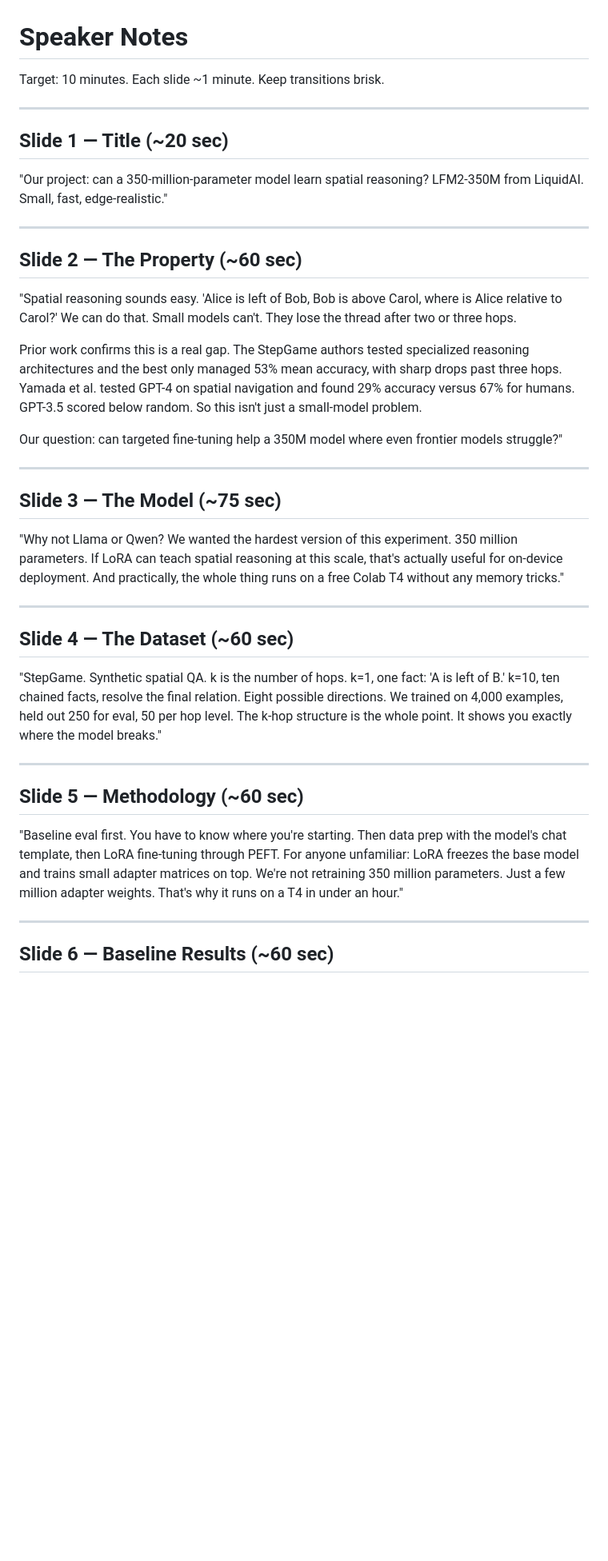
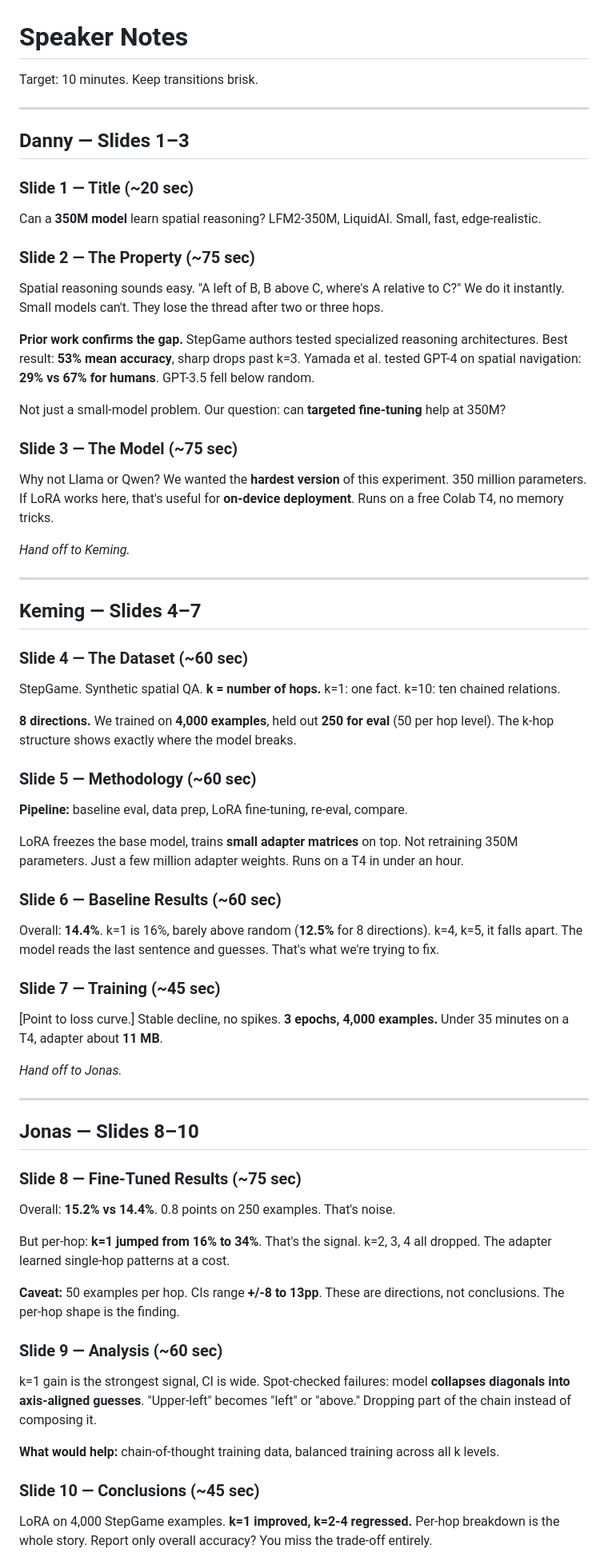
Before and after one commit to spatialft/spatialft.github.io, a Markdown page: docs/speaker-notes.md, the part around one of its changes. Shown at 80% size. GitHub-like rendering; blank space fills up the shorter version.

```diff
--- a/docs/speaker-notes.md
+++ b/docs/speaker-notes.md
@@ -1,42 +1,74 @@
 # Speaker Notes
 
-Target: 10 minutes. Each slide ~1 minute. Keep transitions brisk.
+Target: 10 minutes. Keep transitions brisk.
 
 ---
 
-## Slide 1 — Title (~20 sec)
+## Danny — Slides 1–3
 
-"Our project: can a 350-million-parameter model learn spatial reasoning? LFM2-350M from LiquidAI. Small, fast, edge-realistic."
+### Slide 1 — Title (~20 sec)
+
+Can a **350M model** learn spatial reasoning? LFM2-350M, LiquidAI. Small, fast, edge-realistic.
+
+### Slide 2 — The Property (~75 sec)
+
+Spatial reasoning sounds easy. "A left of B, B above C, where's A relative to C?" We do it instantly. Small models can't. They lose the thread after two or three hops.
+
+**Prior work confirms the gap.** StepGame authors tested specialized reasoning architectures. Best result: **53% mean accuracy**, sharp drops past k=3. Yamada et al. tested GPT-4 on spatial navigation: **29% vs 67% for humans**. GPT-3.5 fell below random.
+
+Not just a small-model problem. Our question: can **targeted fine-tuning** help at 350M?
+
+### Slide 3 — The Model (~75 sec)
+
+Why not Llama or Qwen? We wanted the **hardest version** of this experiment. 350 million parameters. If LoRA works here, that's useful for **on-device deployment**. Runs on a free Colab T4, no memory tricks.
+
+*Hand off to Keming.*
 
 ---
 
-## Slide 2 — The Property (~60 sec)
+## Keming — Slides 4–7
 
-"Spatial reasoning sounds easy. 'Alice is left of Bob, Bob is above Carol, where is Alice relative to Carol?' We can do that. Small models can't. They lose the thread after two or three hops.
+### Slide 4 — The Dataset (~60 sec)
 
-Prior work confirms this is a real gap. The StepGame authors tested specialized reasoning architectures and the best only managed 53% mean accuracy, with sharp drops past three hops. Yamada et al. tested GPT-4 on spatial navigation and found 29% accuracy versus 67% for humans. GPT-3.5 scored below random. So this isn't just a small-model problem.
+StepGame. Synthetic spatial QA. **k = number of hops.** k=1: one fact. k=10: ten chained relations.
 
-Our question: can targeted fine-tuning help a 350M model where even frontier models struggle?"
+**8 directions.** We trained on **4,000 examples**, held out **250 for eval** (50 per hop level). The k-hop structure shows exactly where the model breaks.
+
+### Slide 5 — Methodology (~60 sec)
+
+**Pipeline:** baseline eval, data prep, LoRA fine-tuning, re-eval, compare.
+
+LoRA freezes the base model, trains **small adapter matrices** on top. Not retraining 350M parameters. Just a few million adapter weights. Runs on a T4 in under an hour.
+
+### Slide 6 — Baseline Results (~60 sec)
+
+Overall: **14.4%**. k=1 is 16%, barely above random (**12.5%** for 8 directions). k=4, k=5, it falls apart. The model reads the last sentence and guesses. That's what we're trying to fix.
+
+### Slide 7 — Training (~45 sec)
+
+[Point to loss curve.] Stable decline, no spikes. **3 epochs, 4,000 examples.** Under 35 minutes on a T4, adapter about **11 MB**.
+
+*Hand off to Jonas.*
 
 ---
 
-## Slide 3 — The Model (~75 sec)
+## Jonas — Slides 8–10
 
-"Why not Llama or Qwen? We wanted the hardest version of this experiment. 350 million parameters. If LoRA can teach spatial reasoning at this scale, that's actually useful for on-device deployment. And practically, the whole thing runs on a free Colab T4 without any memory tricks."
+### Slide 8 — Fine-Tuned Results (~75 sec)
 
----
+Overall: **15.2% vs 14.4%**. 0.8 points on 250 examples. That's noise.
 
-## Slide 4 — The Dataset (~60 sec)
+But per-hop: **k=1 jumped from 16% to 34%**. That's the signal. k=2, 3, 4 all dropped. The adapter learned single-hop patterns at a cost.
 
-"StepGame. Synthetic spatial QA. k is the number of hops. k=1, one fact: 'A is left of B.' k=10, ten chained facts, resolve the final relation. Eight possible directions. We trained on 4,000 examples, held out 250 for eval, 50 per hop level. The k-hop structure is the whole point. It shows you exactly where the model breaks."
+**Caveat:** 50 examples per hop. CIs range **+/-8 to 13pp**. These are directions, not conclusions. The per-hop shape is the finding.
 
----
+### Slide 9 — Analysis (~60 sec)
 
-## Slide 5 — Methodology (~60 sec)
+k=1 gain is the strongest signal, CI is wide. Spot-checked failures: model **collapses diagonals into axis-aligned guesses**. "Upper-left" becomes "left" or "above." Dropping part of the chain instead of composing it.
 
-"Baseline eval first. You have to know where you're starting. Then data prep with the model's chat template, then LoRA fine-tuning through PEFT. For anyone unfamiliar: LoRA freezes the base model and trains small adapter matrices on top. We're not retraining 350 million parameters. Just a few million adapter weights. That's why it runs on a T4 in under an hour."
+**What would help:** chain-of-thought training data, balanced training across all k levels.
 
----
+### Slide 10 — Conclusions (~45 sec)
 
-## Slide 6 — Baseline Results (~60 sec)
+LoRA on 4,000 StepGame examples. **k=1 improved, k=2-4 regressed.** Per-hop breakdown is the whole story. Report only overall accuracy? You miss the trade-off entirely.
 
```
Also changed, not shown: other parts of docs/speaker-notes.md (+21 -49 lines).
